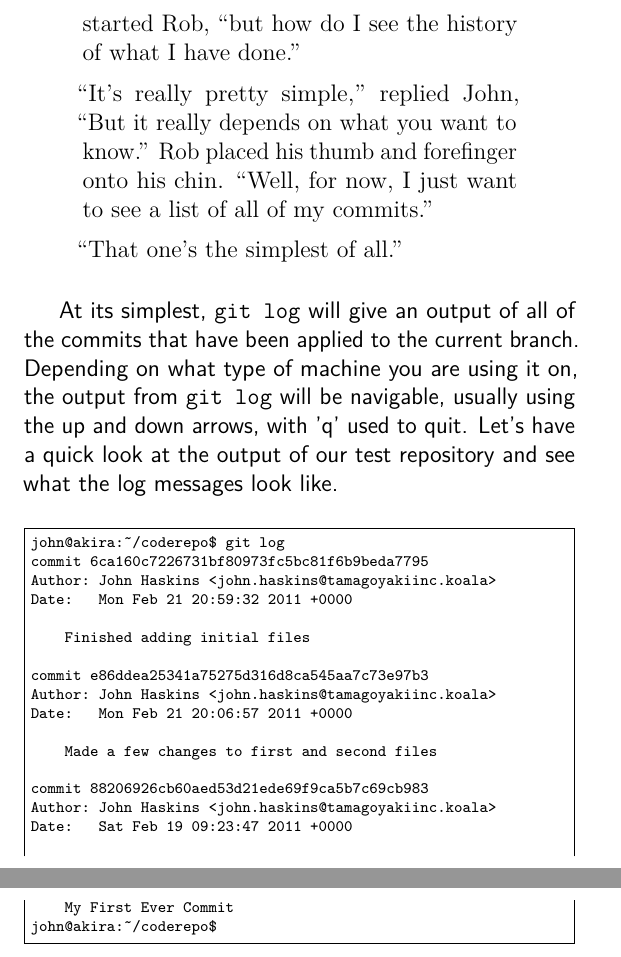
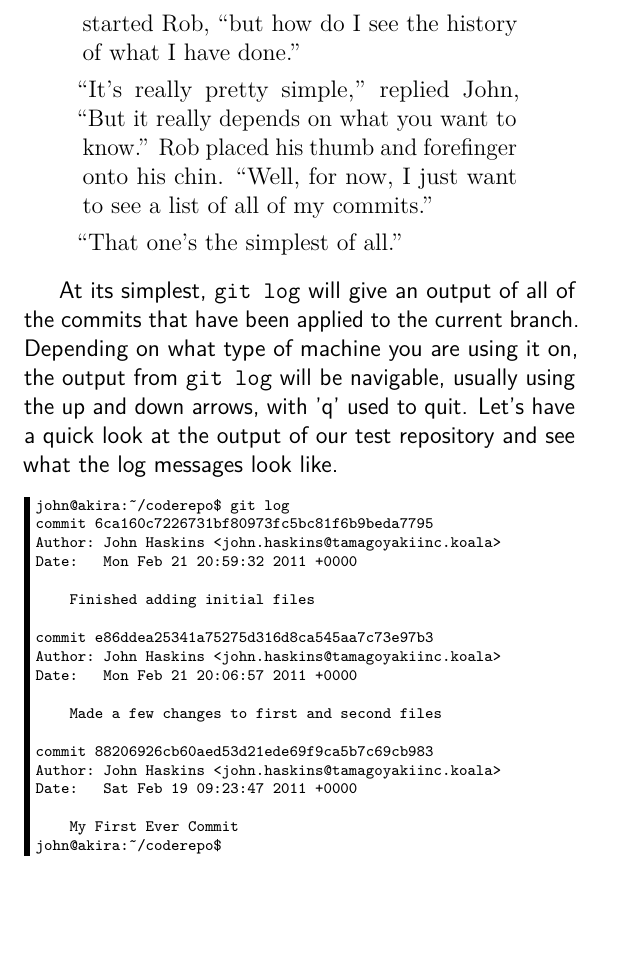
Before and after one commit to cbx33/gitt, a LaTeX thesis (gitt.tex, which reads chap3.tex): two parts of pages 65 and 66 of 90 before the commit and part of page 65 of 90 after it, the two joined at a grey line, cut so that both start at the same text, the shorter picture padded with empty space. Compiled offline with pdfLaTeX.

Commit message:
Fixed a code segment

```diff
--- a/chap3.tex
+++ b/chap3.tex
@@ -38,7 +38,7 @@ Rob placed his thumb and forefinger onto his chin.  ``Well, for now, I just want
 
 At its simplest, \texttt{git log} will give an output of all of the commits that have been applied to the current branch.  Depending on what type of machine you are using it on, the output from \texttt{git log} will be navigable, usually using the up and down arrows, with 'q' used to quit.  Let's have a quick look at the output of our test repository and see what the log messages look like.
 
-\begin{Verbatim}[frame=single,fontsize=\relsize{-3}]
+\begin{Verbatim}[frame=leftline,framerule=1mm,fontsize=\relsize{-3}]
 john@akira:~/coderepo$ git log
 commit 6ca160c7226731bf80973fc5bc81f6b9beda7795
 Author: John Haskins <john.haskins@tamagoyakiinc.koala>
```
